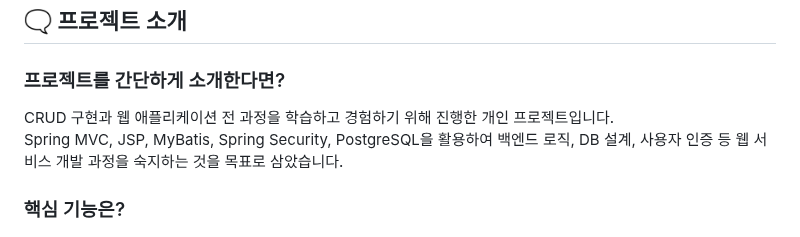
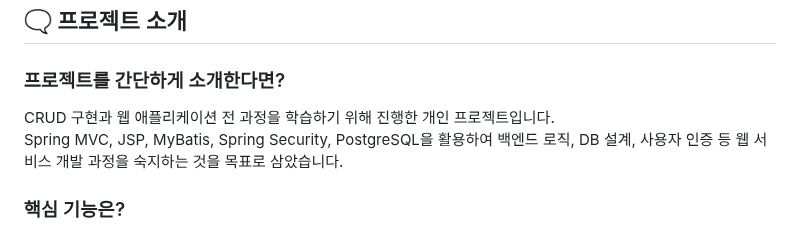
Before and after one commit to tinskyblue/BookMario, a Markdown page: README.md, the part around the change. Rendered like a GitHub page.

```diff
--- a/README.md
+++ b/README.md
@@ -8,7 +8,7 @@
 ## 🗨 프로젝트 소개
 
 ### 프로젝트를 간단하게 소개한다면?
-CRUD 구현과 웹 애플리케이션 전 과정을 학습하고 경험하기 위해 진행한 개인 프로젝트입니다.<br>
+CRUD 구현과 웹 애플리케이션 전 과정을 학습하기 위해 진행한 개인 프로젝트입니다.<br>
 Spring MVC, JSP, MyBatis, Spring Security, PostgreSQL을 활용하여 백엔드 로직, DB 설계, 사용자 인증 등 웹 서비스 개발 과정을 숙지하는 것을 목표로 삼았습니다.
 
 ### 핵심 기능은?
```
